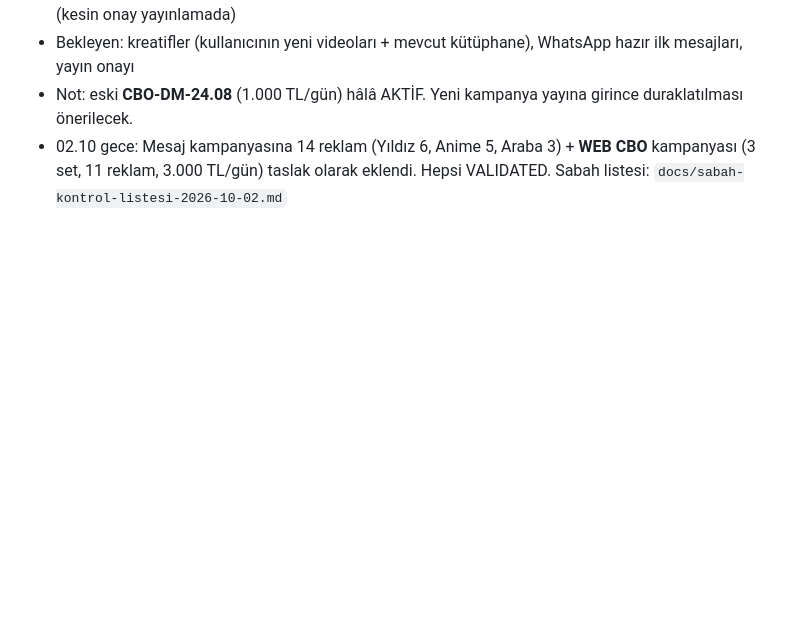
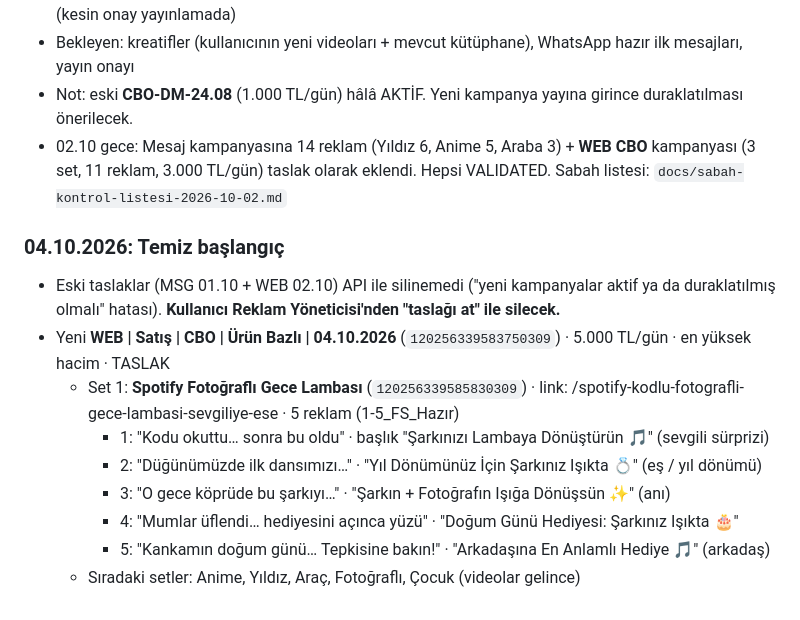
Before and after one commit to sobegobul-byte/yummylight_tr_meta, a Markdown page: docs/yapilacaklar.md, the part around the change. GitHub-like rendering; blank space fills up the shorter version.

Commit message:
Spotify CBO taslağı ve temiz başlangıç notu
Co-Authored-By: Claude Opus 5.5 <noreply@anthropic.com>
Claude-Session: https://claude.ai/code/session_01EnuPP1TKD54gXBCBPfEg8k

```diff
--- a/docs/yapilacaklar.md
+++ b/docs/yapilacaklar.md
@@ -36,3 +36,14 @@ _Son güncelleme: 2026-10-01_
 - Bekleyen: kreatifler (kullanıcının yeni videoları + mevcut kütüphane), WhatsApp hazır ilk mesajları, yayın onayı
 - Not: eski **CBO-DM-24.08** (1.000 TL/gün) hâlâ AKTİF. Yeni kampanya yayına girince duraklatılması önerilecek.
 - 02.10 gece: Mesaj kampanyasına 14 reklam (Yıldız 6, Anime 5, Araba 3) + **WEB CBO** kampanyası (3 set, 11 reklam, 3.000 TL/gün) taslak olarak eklendi. Hepsi VALIDATED. Sabah listesi: `docs/sabah-kontrol-listesi-2026-10-02.md`
+
+### 04.10.2026: Temiz başlangıç
+- Eski taslaklar (MSG 01.10 + WEB 02.10) API ile silinemedi ("yeni kampanyalar aktif ya da duraklatılmış olmalı" hatası). **Kullanıcı Reklam Yöneticisi'nden "taslağı at" ile silecek.**
+- Yeni **WEB | Satış | CBO | Ürün Bazlı | 04.10.2026** (`120256339583750309`) · 5.000 TL/gün · en yüksek hacim · TASLAK
+  - Set 1: **Spotify Fotoğraflı Gece Lambası** (`120256339585830309`) · link: /spotify-kodlu-fotografli-gece-lambasi-sevgiliye-ese · 5 reklam (1-5_FS_Hazır)
+    - 1: "Kodu okuttu… sonra bu oldu" · başlık "Şarkınızı Lambaya Dönüştürün 🎵" (sevgili sürprizi)
+    - 2: "Düğünümüzde ilk dansımızı…" · "Yıl Dönümünüz İçin Şarkınız Işıkta 💍" (eş / yıl dönümü)
+    - 3: "O gece köprüde bu şarkıyı…" · "Şarkın + Fotoğrafın Işığa Dönüşsün ✨" (anı)
+    - 4: "Mumlar üflendi… hediyesini açınca yüzü" · "Doğum Günü Hediyesi: Şarkınız Işıkta 🎂"
+    - 5: "Kankamın doğum günü… Tepkisine bakın!" · "Arkadaşına En Anlamlı Hediye 🎵" (arkadaş)
+  - Sıradaki setler: Anime, Yıldız, Araç, Fotoğraflı, Çocuk (videolar gelince)
```
